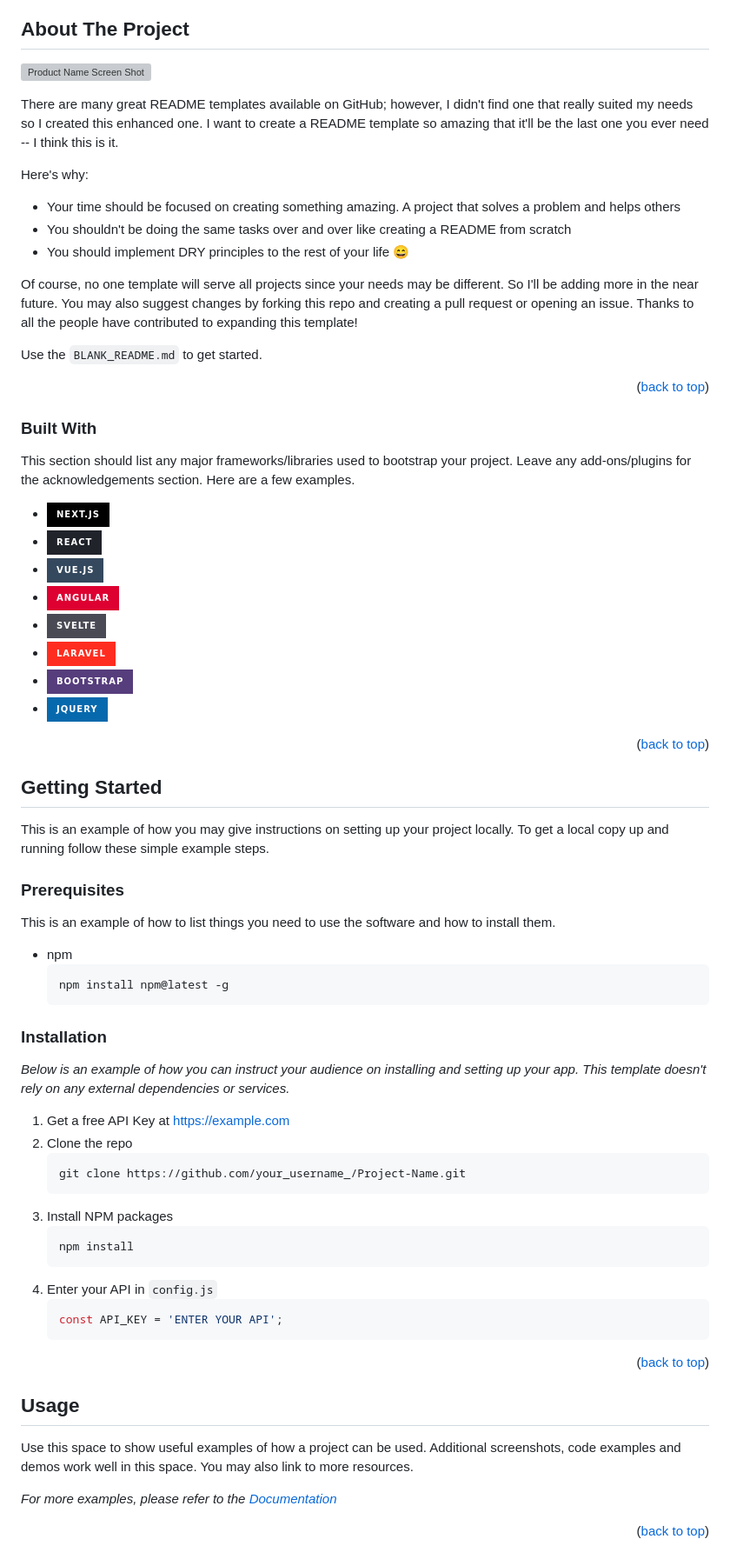
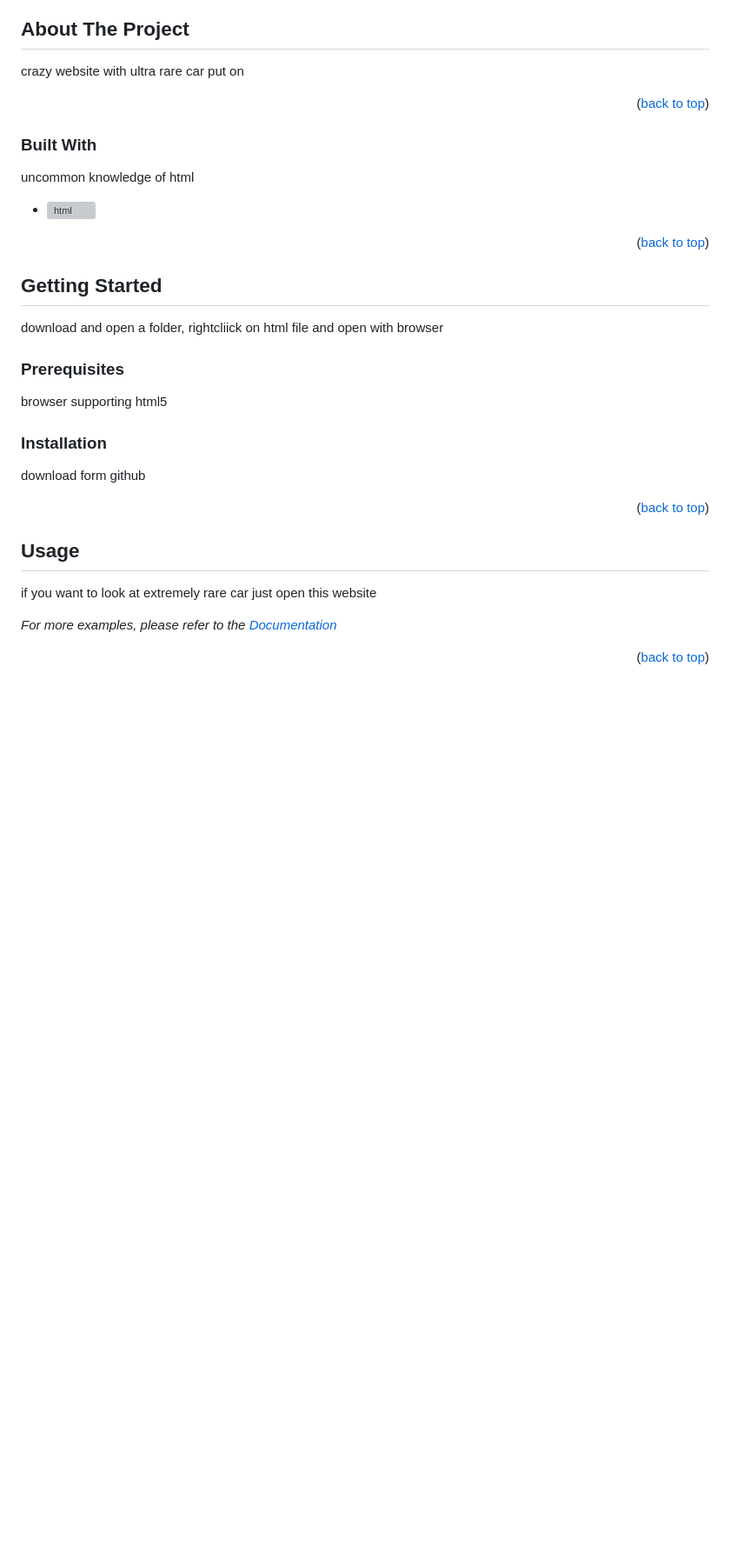
Before and after one commit to Krystian2004-cyber/hishpain, a Markdown page: 1lekcja/README.md, the part around one of its changes. Shown at 87% size. GitHub-like rendering; badges without logos; blank space fills up the shorter version; grey boxes are pictures that could not be loaded.

````diff
--- a/1lekcja/README.md
+++ b/1lekcja/README.md
@@ -83,18 +78,7 @@
 <!-- ABOUT THE PROJECT -->
 ## About The Project
 
-[![Product Name Screen Shot][product-screenshot]](https://example.com)
-
-There are many great README templates available on GitHub; however, I didn't find one that really suited my needs so I created this enhanced one. I want to create a README template so amazing that it'll be the last one you ever need -- I think this is it.
-
-Here's why:
-* Your time should be focused on creating something amazing. A project that solves a problem and helps others
-* You shouldn't be doing the same tasks over and over like creating a README from scratch
-* You should implement DRY principles to the rest of your life :smile:
-
-Of course, no one template will serve all projects since your needs may be different. So I'll be adding more in the near future. You may also suggest changes by forking this repo and creating a pull request or opening an issue. Thanks to all the people have contributed to expanding this template!
-
-Use the `BLANK_README.md` to get started.
+crazy website with ultra rare car put on
 
 <p align="right">(<a href="#readme-top">back to top</a>)</p>
 
@@ -102,16 +86,10 @@ Use the `BLANK_README.md` to get started.
 
 ### Built With
 
-This section should list any major frameworks/libraries used to bootstrap your project. Leave any add-ons/plugins for the acknowledgements section. Here are a few examples.
+uncommon knowledge of html
 
-* [![Next][Next.js]][Next-url]
-* [![React][React.js]][React-url]
-* [![Vue][Vue.js]][Vue-url]
-* [![Angular][Angular.io]][Angular-url]
-* [![Svelte][Svelte.dev]][Svelte-url]
-* [![Laravel][Laravel.com]][Laravel-url]
-* [![Bootstrap][Bootstrap.com]][Bootstrap-url]
-* [![JQuery][JQuery.com]][JQuery-url]
+
+* [![html][html]][html-url]
 
 <p align="right">(<a href="#readme-top">back to top</a>)</p>
 
@@ -120,34 +98,17 @@ This section should list any major frameworks/libraries used to bootstrap your p
 <!-- GETTING STARTED -->
 ## Getting Started
 
-This is an example of how you may give instructions on setting up your project locally.
-To get a local copy up and running follow these simple example steps.
+download and open a folder, rightcliick on html file and open with browser
 
 ### Prerequisites
 
-This is an example of how to list things you need to use the software and how to install them.
-* npm
-  ```sh
-  npm install npm@latest -g
-  ```
+browser supporting html5
 
 ### Installation
 
-_Below is an example of how you can instruct your audience on installing and setting up your app. This template doesn't rely on any external dependencies or services._
+download form github
 
-1. Get a free API Key at [https://example.com](https://example.com)
-2. Clone the repo
-   ```sh
-   git clone https://github.com/your_username_/Project-Name.git
-   ```
-3. Install NPM packages
-   ```sh
-   npm install
-   ```
-4. Enter your API in `config.js`
-   ```js
-   const API_KEY = 'ENTER YOUR API';
-   ```
+
 
 <p align="right">(<a href="#readme-top">back to top</a>)</p>
 
@@ -156,7 +117,7 @@ _Below is an example of how you can instruct your audience on installing and set
 <!-- USAGE EXAMPLES -->
 ## Usage
 
-Use this space to show useful examples of how a project can be used. Additional screenshots, code examples and demos work well in this space. You may also link to more resources.
+if you want to look at extremely rare car just open this website
 
 _For more examples, please refer to the [Documentation](https://example.com)_
 
````
Also changed, not shown: other parts of 1lekcja/README.md (+10 -73 lines).
